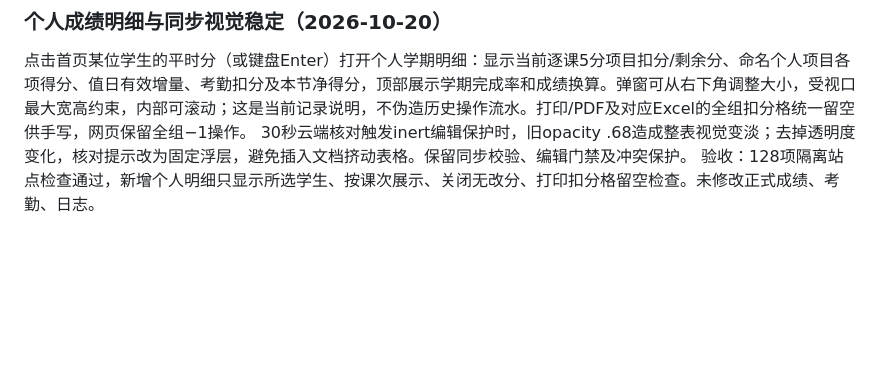
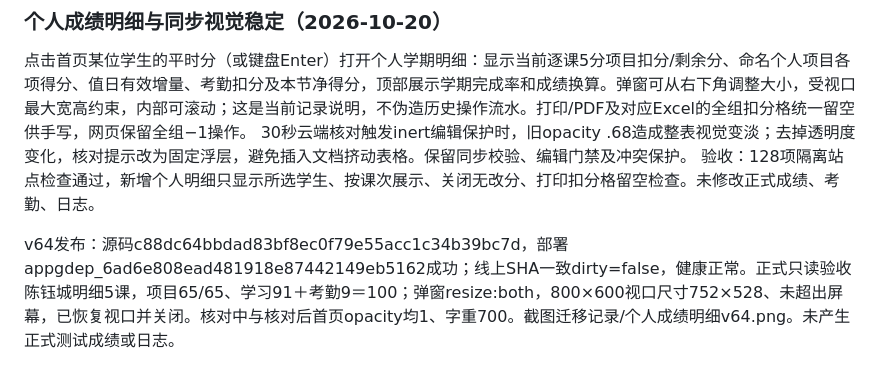
Before and after one commit to zcq19991029/jiafenxitong, a Markdown page: 项目交接.md, the part around the change. GitHub-like rendering; blank space fills up the shorter version.

```diff
--- a/项目交接.md
+++ b/项目交接.md
@@ -293,3 +293,5 @@ v63已发布：源码c0dd5bf6b1a817bf5ee82c3f832e9e2e66e41422，部署appgdep_6a
 点击首页某位学生的平时分（或键盘Enter）打开个人学期明细：显示当前逐课5分项目扣分/剩余分、命名个人项目各项得分、值日有效增量、考勤扣分及本节净得分，顶部展示学期完成率和成绩换算。弹窗可从右下角调整大小，受视口最大宽高约束，内部可滚动；这是当前记录说明，不伪造历史操作流水。打印/PDF及对应Excel的全组扣分格统一留空供手写，网页保留全组−1操作。
 30秒云端核对触发inert编辑保护时，旧opacity .68造成整表视觉变淡；去掉透明度变化，核对提示改为固定浮层，避免插入文档挤动表格。保留同步校验、编辑门禁及冲突保护。
 验收：128项隔离站点检查通过，新增个人明细只显示所选学生、按课次展示、关闭无改分、打印扣分格留空检查。未修改正式成绩、考勤、日志。
+
+v64发布：源码c88dc64bbdad83bf8ec0f79e55acc1c34b39bc7d，部署appgdep_6ad6e808ead481918e87442149eb5162成功；线上SHA一致dirty=false，健康正常。正式只读验收陈钰城明细5课，项目65/65、学习91＋考勤9＝100；弹窗resize:both，800×600视口尺寸752×528、未超出屏幕，已恢复视口并关闭。核对中与核对后首页opacity均1、字重700。截图迁移记录/个人成绩明细v64.png。未产生正式测试成绩或日志。
```
Also changed, not shown: 功能核查与修复计划.md (+6 -0 lines).
